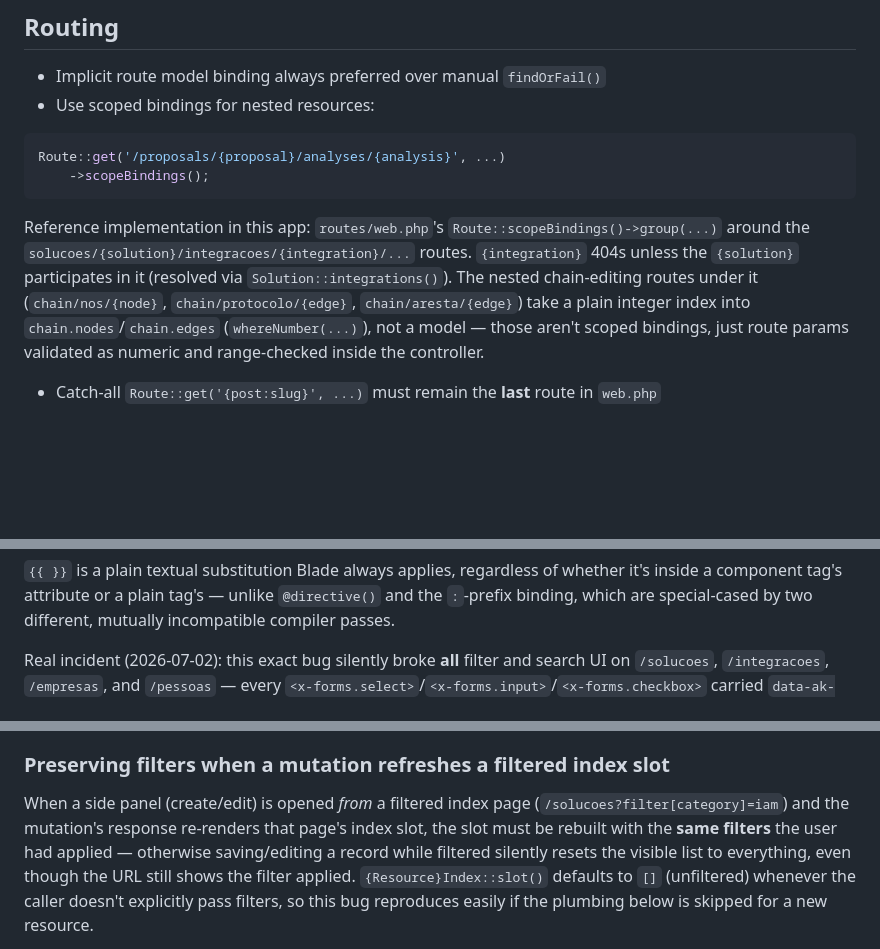
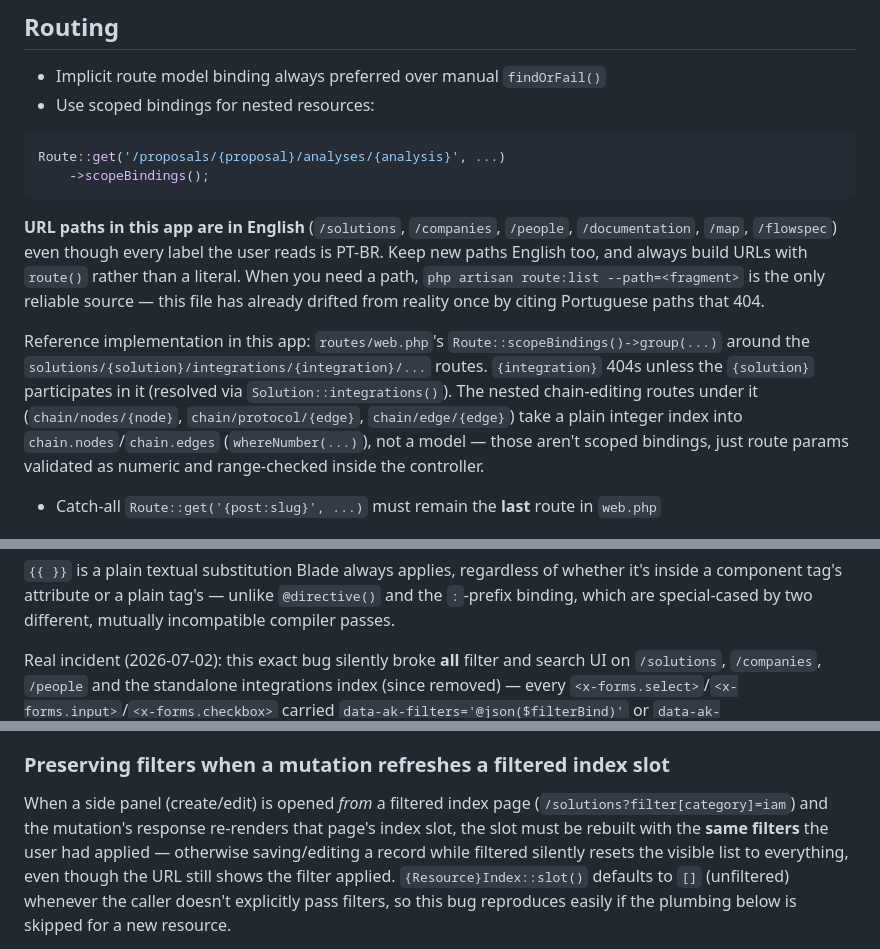
Before and after one commit to aleksandrkopelevitch/inventario-solucoes, a Markdown page: CLAUDE.md, 3 parts joined by grey strips. GitHub-like rendering; blank space fills up the shorter version.

Commit message:
docs: fix stale URL paths in CLAUDE.md
Every path this file cited was in Portuguese and 404s: the scoped-binding
reference (`solucoes/{solution}/integracoes/...`), the three nested chain
routes (`chain/nos`, `chain/protocolo`, `chain/aresta`) and the index pages in
two incident notes. The real paths are English — `solutions`, `companies`,
`people`, `documentation`, `map`, `flowspec` — while only the UI labels are
PT-BR. Verified each replacement against `route:list`.

The standalone integrations index named in the @json incident note no longer
exists at all (that module was removed), so it's described as such rather than
pointed at a path.

Added a note to the Routing section: paths are English, build URLs with
`route()`, and `route:list --path=` is the source of truth — this file drifting
once already cost real debugging time.

Co-Authored-By: Claude Opus 5 (1M context) <noreply@anthropic.com>

````diff
--- a/CLAUDE.md
+++ b/CLAUDE.md
@@ -233,12 +233,19 @@ Route::get('/proposals/{proposal}/analyses/{analysis}', ...)
     ->scopeBindings();
 ```
 
+**URL paths in this app are in English** (`/solutions`, `/companies`,
+`/people`, `/documentation`, `/map`, `/flowspec`) even though every label the
+user reads is PT-BR. Keep new paths English too, and always build URLs with
+`route()` rather than a literal. When you need a path, `php artisan route:list
+--path=<fragment>` is the only reliable source — this file has already drifted
+from reality once by citing Portuguese paths that 404.
+
 Reference implementation in this app: `routes/web.php`'s
 `Route::scopeBindings()->group(...)` around the
-`solucoes/{solution}/integracoes/{integration}/...` routes. `{integration}`
+`solutions/{solution}/integrations/{integration}/...` routes. `{integration}`
 404s unless the `{solution}` participates in it (resolved via
 `Solution::integrations()`). The nested chain-editing routes under it
-(`chain/nos/{node}`, `chain/protocolo/{edge}`, `chain/aresta/{edge}`) take a
+(`chain/nodes/{node}`, `chain/protocol/{edge}`, `chain/edge/{edge}`) take a
 plain integer index into `chain.nodes`/`chain.edges` (`whereNumber(...)`), not
 a model — those aren't scoped bindings, just route params validated as
 numeric and range-checked inside the controller.
@@ -469,7 +476,8 @@ whether it's inside a component tag's attribute or a plain tag's — unlike
 different, mutually incompatible compiler passes.
 
 Real incident (2026-07-02): this exact bug silently broke **all** filter and
-search UI on `/solucoes`, `/integracoes`, `/empresas`, and `/pessoas` — every
+search UI on `/solutions`, `/companies`, `/people` and the standalone
+integrations index (since removed) — every
 `<x-forms.select>`/`<x-forms.input>`/`<x-forms.checkbox>` carried
 `data-ak-filters='@json($filterBind)'` or `data-ak-search='@json([...])'`.
 Confirmed via curl that the rendered HTML contained the literal uncompiled
@@ -800,7 +808,7 @@ only needs to be added in one place.
 ### Preserving filters when a mutation refreshes a filtered index slot
 
 When a side panel (create/edit) is opened *from* a filtered index page
-(`/solucoes?filter[category]=iam`) and the mutation's response re-renders
+(`/solutions?filter[category]=iam`) and the mutation's response re-renders
 that page's index slot, the slot must be rebuilt with the **same filters**
 the user had applied — otherwise saving/editing a record while filtered
 silently resets the visible list to everything, even though the URL still
````
